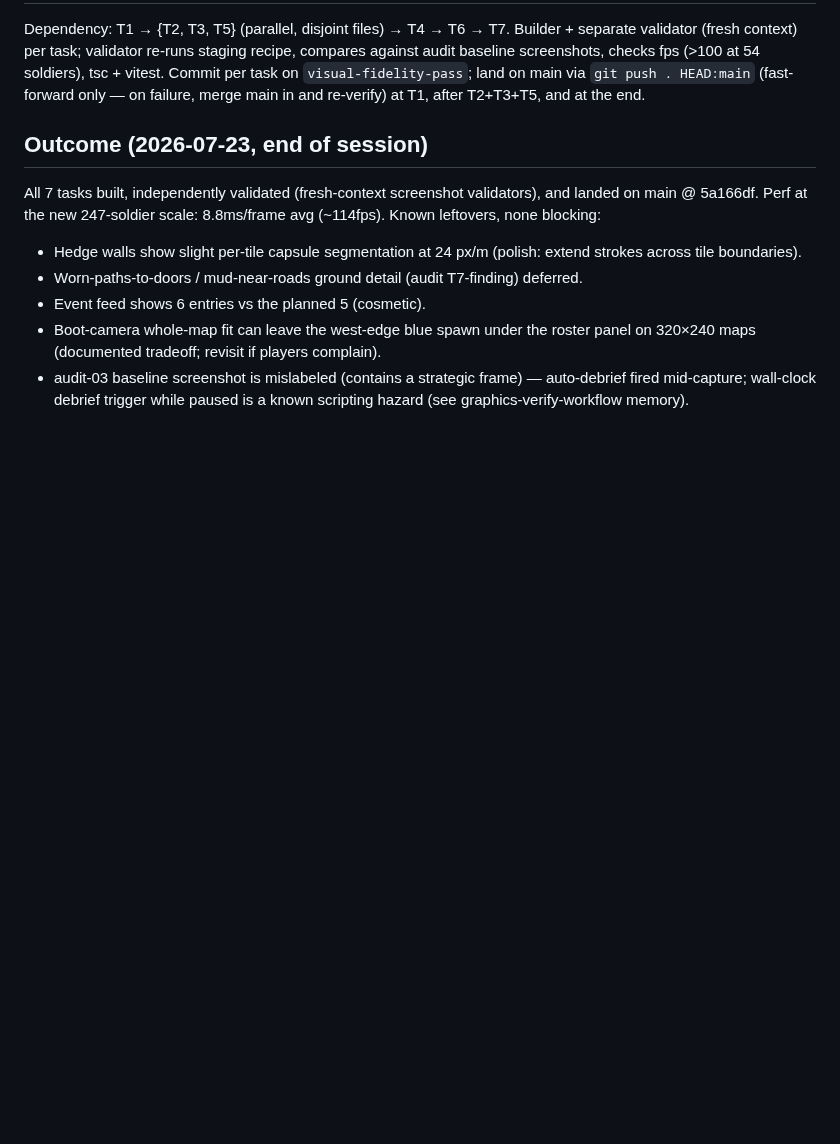
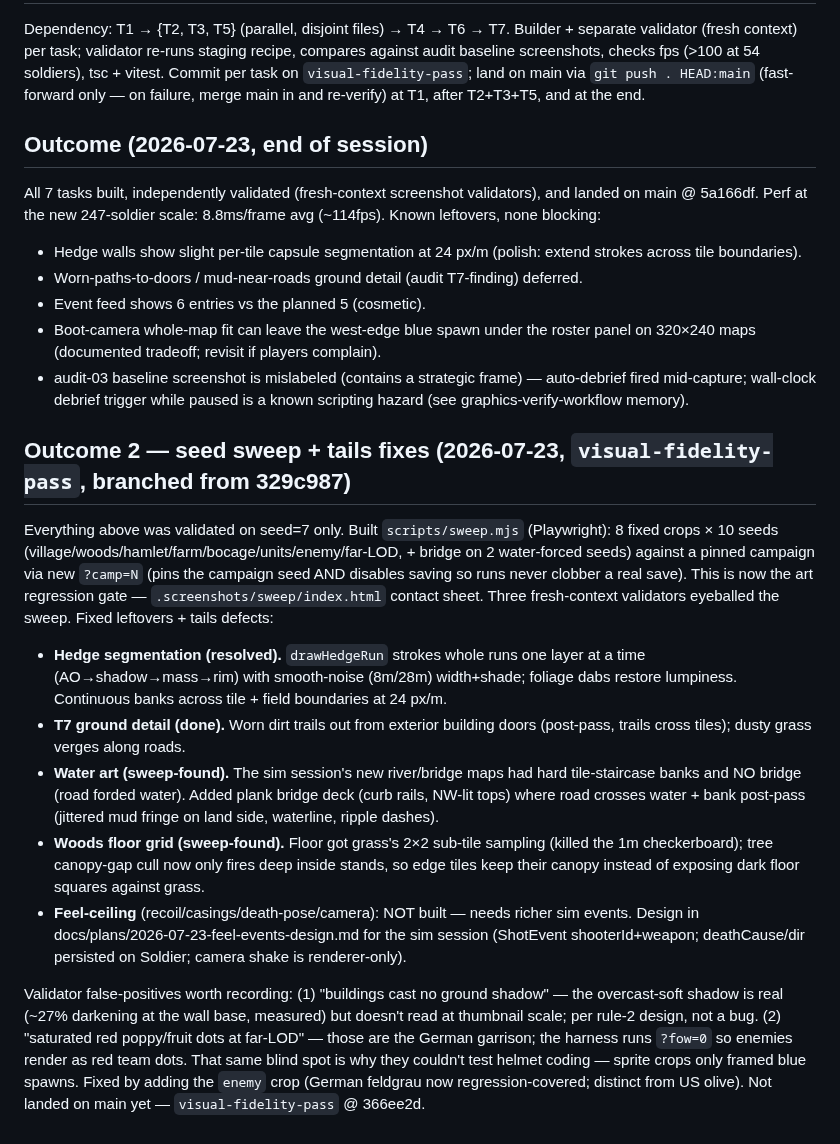
Before and after one commit to FlaccidNoise/top-down-military-rts, a Markdown page: docs/plans/2026-07-23-visual-fidelity-plan.md, the part around the change. Rendered like a GitHub page; blank space fills up the shorter version.

Commit message:
Plan doc: Outcome 2 — seed-sweep harness + tails fixes (hedge/water/woods/T7), validator false-positive notes, feel-ceiling deferred to sim session

```diff
--- a/docs/plans/2026-07-23-visual-fidelity-plan.md
+++ b/docs/plans/2026-07-23-visual-fidelity-plan.md
@@ -61,3 +61,13 @@ All 7 tasks built, independently validated (fresh-context screenshot validators)
 - Event feed shows 6 entries vs the planned 5 (cosmetic).
 - Boot-camera whole-map fit can leave the west-edge blue spawn under the roster panel on 320×240 maps (documented tradeoff; revisit if players complain).
 - audit-03 baseline screenshot is mislabeled (contains a strategic frame) — auto-debrief fired mid-capture; wall-clock debrief trigger while paused is a known scripting hazard (see graphics-verify-workflow memory).
+
+## Outcome 2 — seed sweep + tails fixes (2026-07-23, `visual-fidelity-pass`, branched from 329c987)
+Everything above was validated on seed=7 only. Built `scripts/sweep.mjs` (Playwright): 8 fixed crops × 10 seeds (village/woods/hamlet/farm/bocage/units/enemy/far-LOD, + bridge on 2 water-forced seeds) against a pinned campaign via new `?camp=N` (pins the campaign seed AND disables saving so runs never clobber a real save). This is now the art regression gate — `.screenshots/sweep/index.html` contact sheet. Three fresh-context validators eyeballed the sweep. Fixed leftovers + tails defects:
+- **Hedge segmentation (resolved).** `drawHedgeRun` strokes whole runs one layer at a time (AO→shadow→mass→rim) with smooth-noise (8m/28m) width+shade; foliage dabs restore lumpiness. Continuous banks across tile + field boundaries at 24 px/m.
+- **T7 ground detail (done).** Worn dirt trails out from exterior building doors (post-pass, trails cross tiles); dusty grass verges along roads.
+- **Water art (sweep-found).** The sim session's new river/bridge maps had hard tile-staircase banks and NO bridge (road forded water). Added plank bridge deck (curb rails, NW-lit tops) where road crosses water + bank post-pass (jittered mud fringe on land side, waterline, ripple dashes).
+- **Woods floor grid (sweep-found).** Floor got grass's 2×2 sub-tile sampling (killed the 1m checkerboard); tree canopy-gap cull now only fires deep inside stands, so edge tiles keep their canopy instead of exposing dark floor squares against grass.
+- **Feel-ceiling** (recoil/casings/death-pose/camera): NOT built — needs richer sim events. Design in docs/plans/2026-07-23-feel-events-design.md for the sim session (ShotEvent shooterId+weapon; deathCause/dir persisted on Soldier; camera shake is renderer-only).
+
+Validator false-positives worth recording: (1) "buildings cast no ground shadow" — the overcast-soft shadow is real (~27% darkening at the wall base, measured) but doesn't read at thumbnail scale; per rule-2 design, not a bug. (2) "saturated red poppy/fruit dots at far-LOD" — those are the German garrison; the harness runs `?fow=0` so enemies render as red team dots. That same blind spot is why they couldn't test helmet coding — sprite crops only framed blue spawns. Fixed by adding the `enemy` crop (German feldgrau now regression-covered; distinct from US olive). Not landed on main yet — `visual-fidelity-pass` @ 366ee2d.
```
